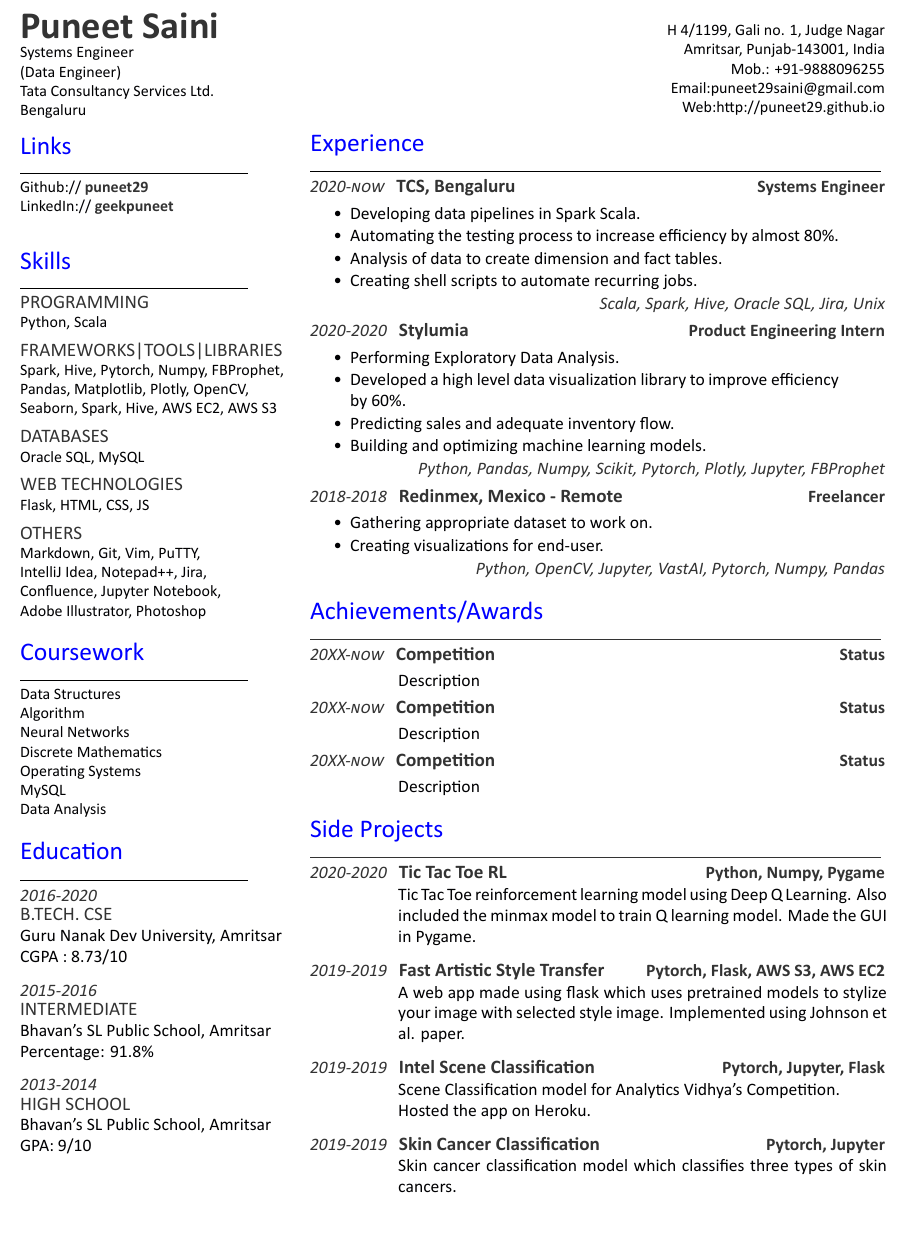
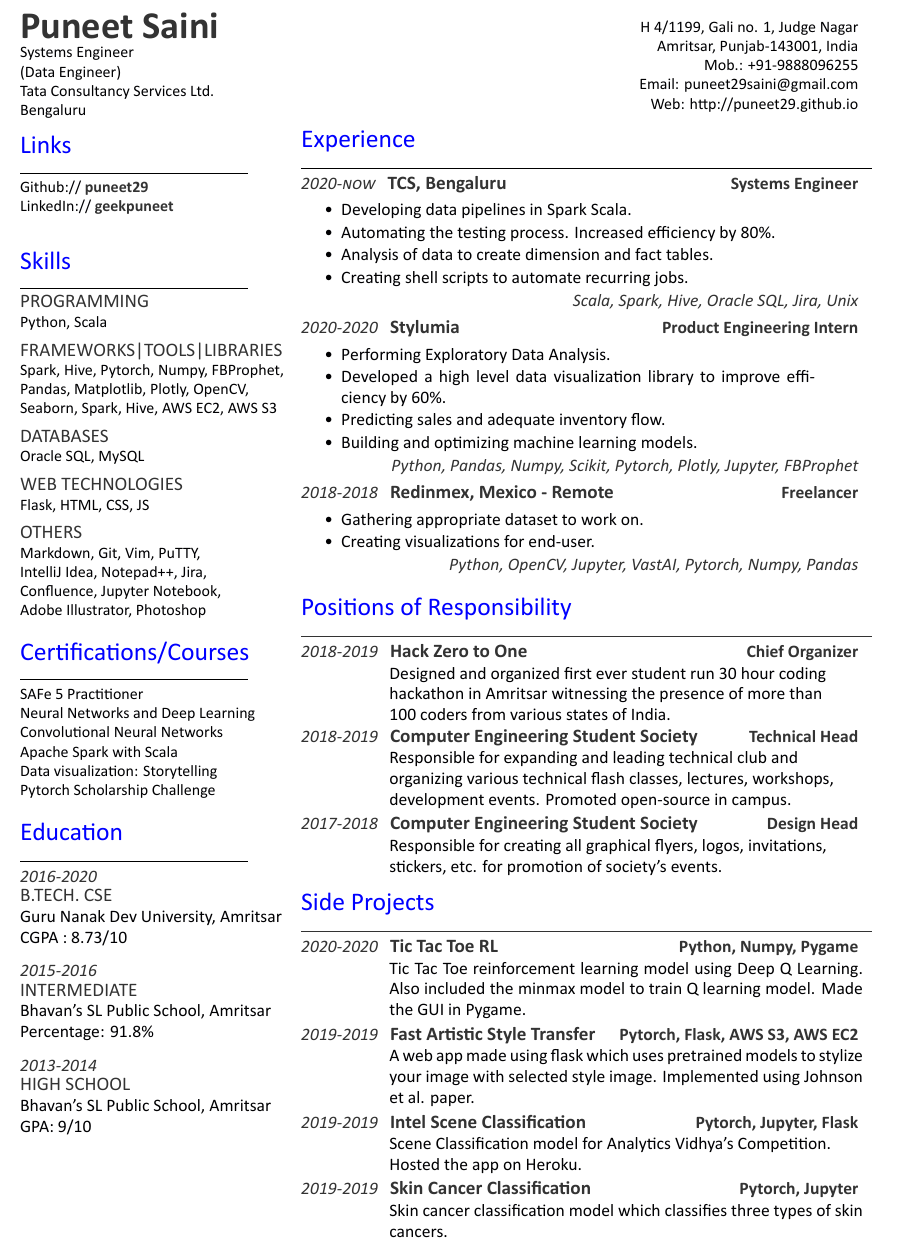
Before and after one commit to puneet29/puneet-resume, a LaTeX CV (main.tex, which reads puneet-resume.cls): part of the page, cut so that both start at the same text, the shorter picture padded with empty space. Compiled offline with XeLaTeX.

Commit message:
Updated the Resume with all sections

```diff
--- a/main.tex
+++ b/main.tex
@@ -59,18 +59,17 @@
 Adobe Illustrator, Photoshop
 \sectionsep
 %%%%%%%%%%%%%%%%%%%%%%%%%%%%%%%%%%%%%%
-%     COURSEWORK
+%     CERTIFICATIONS/COURSES
 %%%%%%%%%%%%%%%%%%%%%%%%%%%%%%%%%%%%%%
-\section{Coursework}
+\section{Certifications/Courses}
 \noindent\rule{5cm}{0.4pt}
 
-Data Structures\\
-Algorithm\\
-Neural Networks\\
-Discrete Mathematics\\
-Operating Systems\\
-MySQL\\
-Data Analysis
+SAFe 5 Practitioner\\
+Neural Networks and Deep Learning\\
+Convolutional Neural Networks\\
+Apache Spark with Scala\\
+Data visualization: Storytelling\\
+Pytorch Scholarship Challenge
 \sectionsep
 %%%%%%%%%%%%%%%%%%%%%%%%%%%%%%%%%%%%%%
 %     EDUCATION
@@ -101,13 +100,12 @@
 \end{minipage}
 \hfill
 \begin{minipage}[t]{0.66\textwidth}
-\hspace*{0pt}\hfill    \\
-\hspace*{0pt}\hfill    \\
+\hspace*{1pt}\hfill    \\
 \hspace*{0pt}\hfill H 4/1199, Gali no. 1, Judge Nagar \\
 \hspace*{0pt}\hfill Amritsar, Punjab-143001, India \\
 \hspace*{0pt}\hfill Mob.: +91-9888096255 \\
-\hspace*{0pt}\hfill Email:\textbf{\href{mailto:puneet29saini@gmail.com}{puneet29saini@gmail.com}} \\
-\hspace*{0pt}\hfill Web:\textbf{\href{http://puneet29.github.io}{http://puneet29.github.io}}
+\hspace*{0pt}\hfill Email: \textbf{\href{mailto:puneet29saini@gmail.com}{puneet29saini@gmail.com}} \\
+\hspace*{0pt}\hfill Web: \textbf{\href{http://puneet29.github.io}{http://puneet29.github.io}}
 %%%%%%%%%%%%%%%%%%%%%%%%%%%%%%%%%%%%%%
 %     EXPERIENCE
 %%%%%%%%%%%%%%%%%%%%%%%%%%%%%%%%%%%%%%
@@ -120,7 +118,7 @@
 \begin{tightemize}
 \begin{minipage}{0.85\textwidth\vspace{2pt}}
 	\item Developing data pipelines in Spark Scala.
-	\item Automating the testing process to increase efficiency by almost 80\%.
+	\item Automating the testing process. Increased efficiency by 80\%.
 	\item Analysis of data to create dimension and fact tables.
 	\item Creating shell scripts to automate recurring jobs.
 \end{minipage}
@@ -156,30 +154,35 @@
 \descriptright{Python, OpenCV, Jupyter, VastAI, Pytorch, Numpy, Pandas}
 \sectionsep
 %%%%%%%%%%%%%%%%%%%%%%%%%%%%%%%%%%%%%%
-%     AWARDS
+%     VOLUNTEER WORK
 %%%%%%%%%%%%%%%%%%%%%%%%%%%%%%%%%%%%%%
-\section{Achievements/Awards}
+\section{Positions of Responsibility}
 \noindent\rule{12.5cm}{0.4pt}
-\datecolor{20XX-now} \runsubsection{Competition}
-\descript{Status}
+\datecolor{2018-2019} \runsubsection{Hack Zero to One}
+\descript{Chief Organizer}
 \noindent
 \hspace{5em}%
 \begin{minipage}{0.85\textwidth\vspace{2pt}}
-Description
+Designed and organized first ever student run 30 hour coding\\
+hackathon in Amritsar witnessing the presence of more than\\
+100 coders from various states of India.
 \end{minipage}
-\datecolor{20XX-now} \runsubsection{Competition}
-\descript{Status}
+\datecolor{2018-2019} \runsubsection{Computer Engineering Student Society}
+\descript{Technical Head}
 \noindent
 \hspace{5em}%
 \begin{minipage}{0.85\textwidth\vspace{2pt}}
-Description
+Responsible for expanding and leading technical club and\\
+organizing various technical flash classes, lectures, workshops,\\
+development events. Promoted open-source in campus.
 \end{minipage}
-\datecolor{20XX-now} \runsubsection{Competition}
-\descript{Status}
+\datecolor{2017-2018} \runsubsection{Computer Engineering Student Society}
+\descript{Design Head}
 \noindent
 \hspace{5em}%
 \begin{minipage}{0.85\textwidth\vspace{2pt}}
-Description
+Responsible for creating all graphical flyers, logos, invitations,\\
+stickers, etc. for promotion of society's events.
 \end{minipage}
 %%%%%%%%%%%%%%%%%%%%%%%%%%%%%%%%%%%%%%
 %     SIDE PROJECT
@@ -190,7 +193,7 @@
 \descript{Python, Numpy, Pygame}
 \noindent
 \hspace{5em}%
-\begin{minipage}{0.85\textwidth\vspace{5pt}}
+\begin{minipage}{0.85\textwidth\vspace{2pt}}
 Tic Tac Toe reinforcement learning model using Deep Q Learning.
 Also included the minmax model to train Q learning model.
 Made the GUI in Pygame.
@@ -199,7 +202,7 @@
 \descript{Pytorch, Flask, AWS S3, AWS EC2}
 \noindent
 \hspace{5em}%
-\begin{minipage}{0.85\textwidth\vspace{5pt}}
+\begin{minipage}{0.85\textwidth\vspace{2pt}}
 A web app made using flask which uses pretrained models to stylize your image
 with selected style image. Implemented using Johnson et al. paper.
 \end{minipage}
--- a/puneet-resume.cls
+++ b/puneet-resume.cls
@@ -1,5 +1,5 @@
 % Intro Options
-\ProvidesClass{puneet-resume}[2014/04/30 CV class]
+\ProvidesClass{puneet-resume}[2021/06/29 CV]
 \NeedsTeXFormat{LaTeX2e}
 \DeclareOption{print}{\def\@cv@print{}}
 \DeclareOption*{%
@@ -9,17 +9,13 @@
 \LoadClass{article}
 
 % Package Imports
-\usepackage[hmargin=1.25cm, vmargin=0cm]{geometry}
+\usepackage[a4paper, hmargin=1.25cm, vmargin=0.7cm]{geometry}
 \usepackage[usenames,dvipsnames]{xcolor}
 \usepackage[hidelinks]{hyperref}
 \usepackage{titlesec}
-\usepackage[absolute]{textpos}
 \usepackage[UKenglish]{babel}
 \usepackage[UKenglish]{isodate}
-\usepackage{fontspec,xltxtra,xunicode}
-\usepackage{blindtext}
-\usepackage{lipsum}
-\usepackage{amsmath}
+\usepackage{fontspec}
 
 
 % Color definitions
@@ -40,7 +36,7 @@
 % \newcommand{\headername}{\color{headings}
 % \fontspec[Path = fonts/calibri/]{Calibri}\fontsize{24pt}{32pt}\selectfont\raggedright}{} {0em}{}
 \newcommand{\headername}[1]{\color{subheadings}
-\fontspec[Path = fonts/calibri/]{CALIBRIB}\fontsize{24pt}{12pt}\selectfont\vspace{10pt}\raggedright {#1} \normalfont}
+\fontspec[Path = fonts/calibri/]{CALIBRIB}\fontsize{24pt}{12pt}\selectfont\vspace{0pt}\raggedright {#1} \normalfont}
 
 
 \titlespacing{\section}{0pt}{0pt}{0pt}
```
Also changed, not shown: main.pdf, main.tex (4 more changed lines).
